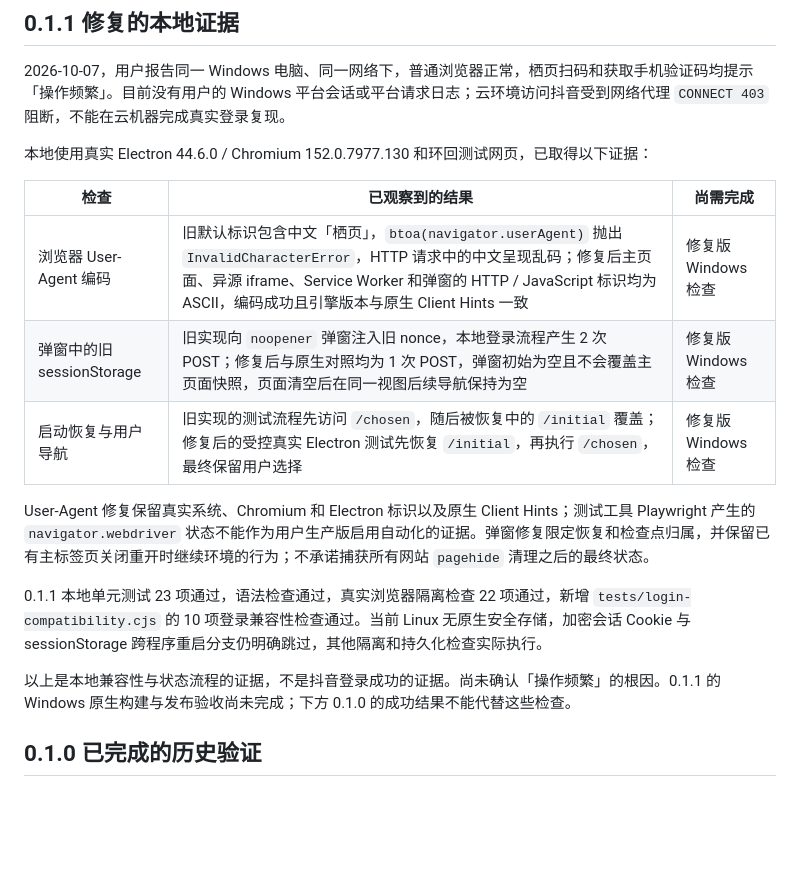
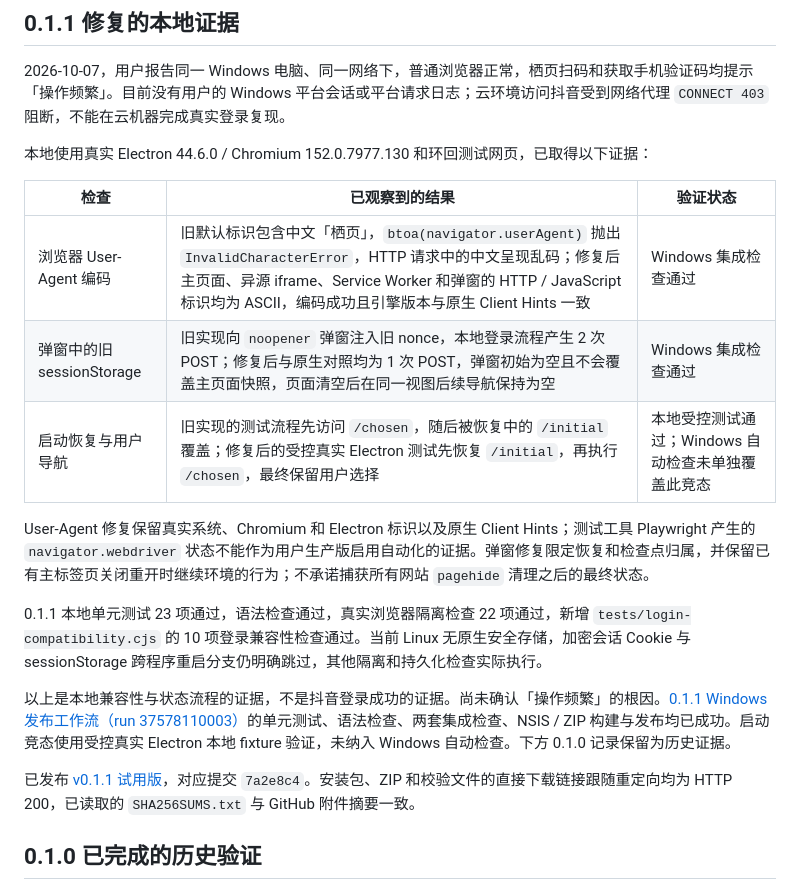
Before and after one commit to liu341567-sys/zhiwen, a Markdown page: docs/validation.md, the part around the change. Rendered like a GitHub page; blank space fills up the shorter version.

```diff
--- a/docs/validation.md
+++ b/docs/validation.md
@@ -6,17 +6,19 @@
 
 本地使用真实 Electron 44.6.0 / Chromium 152.0.7977.130 和环回测试网页，已取得以下证据：
 
-| 检查 | 已观察到的结果 | 尚需完成 |
+| 检查 | 已观察到的结果 | 验证状态 |
 | --- | --- | --- |
-| 浏览器 User-Agent 编码 | 旧默认标识包含中文「栖页」，`btoa(navigator.userAgent)` 抛出 `InvalidCharacterError`，HTTP 请求中的中文呈现乱码；修复后主页面、异源 iframe、Service Worker 和弹窗的 HTTP / JavaScript 标识均为 ASCII，编码成功且引擎版本与原生 Client Hints 一致 | 修复版 Windows 检查 |
-| 弹窗中的旧 sessionStorage | 旧实现向 `noopener` 弹窗注入旧 nonce，本地登录流程产生 2 次 POST；修复后与原生对照均为 1 次 POST，弹窗初始为空且不会覆盖主页面快照，页面清空后在同一视图后续导航保持为空 | 修复版 Windows 检查 |
-| 启动恢复与用户导航 | 旧实现的测试流程先访问 `/chosen`，随后被恢复中的 `/initial` 覆盖；修复后的受控真实 Electron 测试先恢复 `/initial`，再执行 `/chosen`，最终保留用户选择 | 修复版 Windows 检查 |
+| 浏览器 User-Agent 编码 | 旧默认标识包含中文「栖页」，`btoa(navigator.userAgent)` 抛出 `InvalidCharacterError`，HTTP 请求中的中文呈现乱码；修复后主页面、异源 iframe、Service Worker 和弹窗的 HTTP / JavaScript 标识均为 ASCII，编码成功且引擎版本与原生 Client Hints 一致 | Windows 集成检查通过 |
+| 弹窗中的旧 sessionStorage | 旧实现向 `noopener` 弹窗注入旧 nonce，本地登录流程产生 2 次 POST；修复后与原生对照均为 1 次 POST，弹窗初始为空且不会覆盖主页面快照，页面清空后在同一视图后续导航保持为空 | Windows 集成检查通过 |
+| 启动恢复与用户导航 | 旧实现的测试流程先访问 `/chosen`，随后被恢复中的 `/initial` 覆盖；修复后的受控真实 Electron 测试先恢复 `/initial`，再执行 `/chosen`，最终保留用户选择 | 本地受控测试通过；Windows 自动检查未单独覆盖此竞态 |
 
 User-Agent 修复保留真实系统、Chromium 和 Electron 标识以及原生 Client Hints；测试工具 Playwright 产生的 `navigator.webdriver` 状态不能作为用户生产版启用自动化的证据。弹窗修复限定恢复和检查点归属，并保留已有主标签页关闭重开时继续环境的行为；不承诺捕获所有网站 `pagehide` 清理之后的最终状态。
 
 0.1.1 本地单元测试 23 项通过，语法检查通过，真实浏览器隔离检查 22 项通过，新增 `tests/login-compatibility.cjs` 的 10 项登录兼容性检查通过。当前 Linux 无原生安全存储，加密会话 Cookie 与 sessionStorage 跨程序重启分支仍明确跳过，其他隔离和持久化检查实际执行。
 
-以上是本地兼容性与状态流程的证据，不是抖音登录成功的证据。尚未确认「操作频繁」的根因。0.1.1 的 Windows 原生构建与发布验收尚未完成；下方 0.1.0 的成功结果不能代替这些检查。
+以上是本地兼容性与状态流程的证据，不是抖音登录成功的证据。尚未确认「操作频繁」的根因。[0.1.1 Windows 发布工作流（run 37578110003）](https://github.com/liu341567-sys/zhiwen/actions/runs/37578110003)的单元测试、语法检查、两套集成检查、NSIS / ZIP 构建与发布均已成功。启动竞态使用受控真实 Electron 本地 fixture 验证，未纳入 Windows 自动检查。下方 0.1.0 记录保留为历史证据。
+
+已发布 [v0.1.1 试用版](https://github.com/liu341567-sys/zhiwen/releases/tag/v0.1.1)，对应提交 `7a2e8c4`。安装包、ZIP 和校验文件的直接下载链接跟随重定向均为 HTTP 200，已读取的 `SHA256SUMS.txt` 与 GitHub 附件摘要一致。
 
 ## 0.1.0 已完成的历史验证
 
```
Also changed, not shown: README.md (+5 -5 lines).
